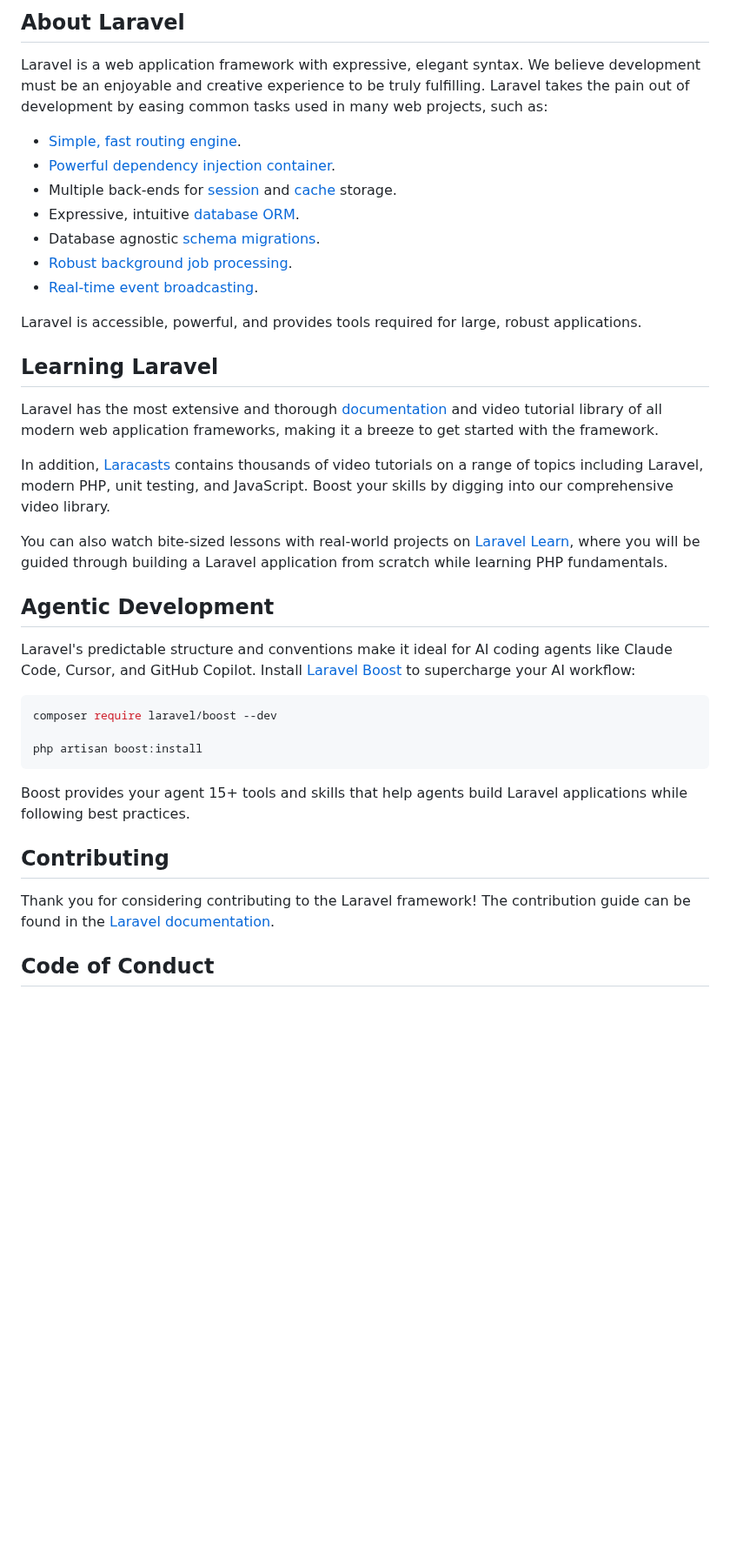
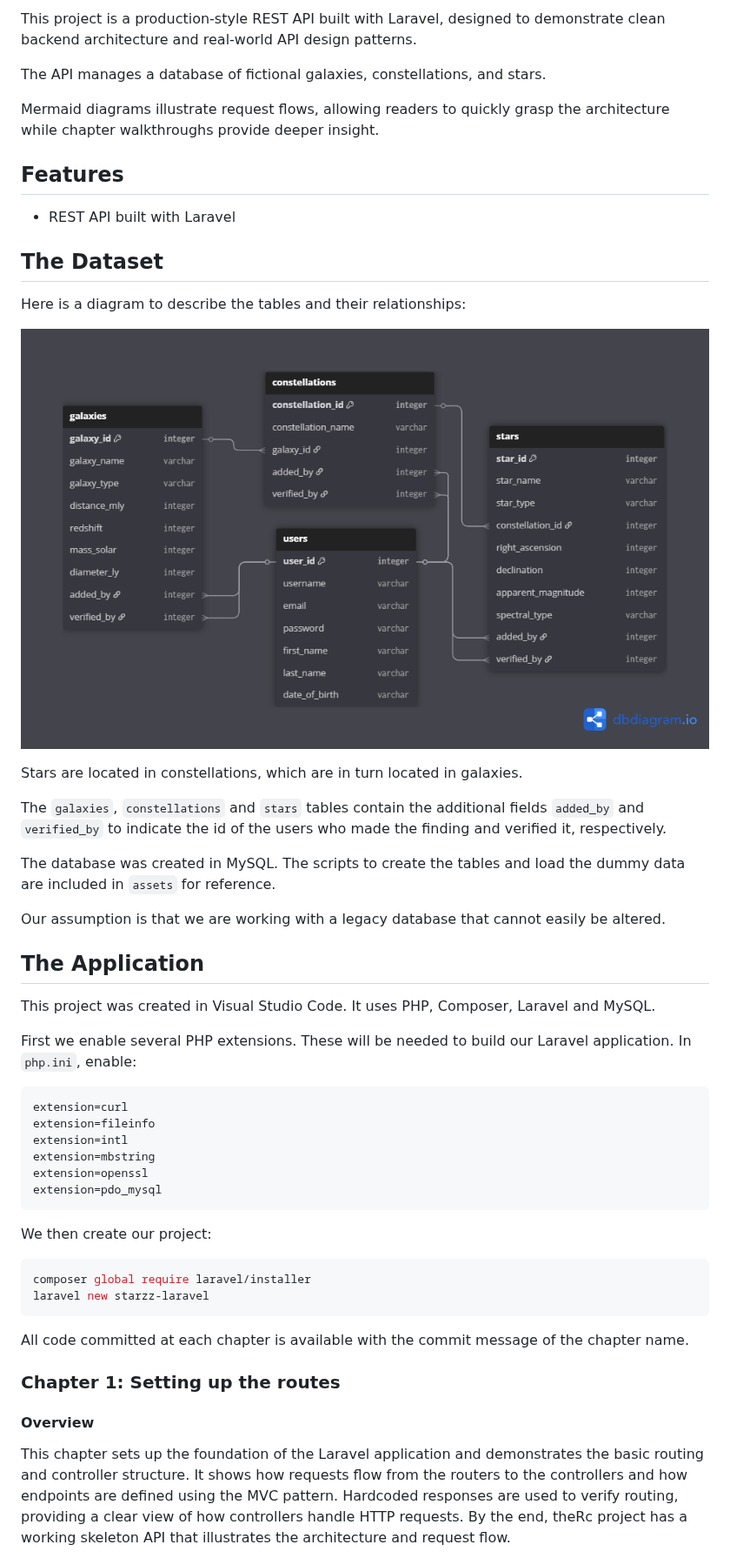
Before and after one commit to toy-soldier/starzz-laravel, a Markdown page: README.md, the part around one of its changes. Shown at 87% size. Rendered like a GitHub page; pictures changed too: assets/schema.png (added); blank space fills up the shorter version.

Commit message:
Chapter 1: Setting up the routes

````diff
--- a/README.md
+++ b/README.md
@@ -9,41 +7,57 @@
 
-## About Laravel
+This project is a production-style REST API built with Laravel, designed to demonstrate clean backend architecture and real-world API design patterns.
 
-Laravel is a web application framework with expressive, elegant syntax. We believe development must be an enjoyable and creative experience to be truly fulfilling. Laravel takes the pain out of development by easing common tasks used in many web projects, such as:
+The API manages a database of fictional galaxies, constellations, and stars.
 
-- [Simple, fast routing engine](https://laravel.com/docs/routing).
-- [Powerful dependency injection container](https://laravel.com/docs/container).
-- Multiple back-ends for [session](https://laravel.com/docs/session) and [cache](https://laravel.com/docs/cache) storage.
-- Expressive, intuitive [database ORM](https://laravel.com/docs/eloquent).
-- Database agnostic [schema migrations](https://laravel.com/docs/migrations).
-- [Robust background job processing](https://laravel.com/docs/queues).
-- [Real-time event broadcasting](https://laravel.com/docs/broadcasting).
+Mermaid diagrams illustrate request flows, allowing readers to quickly grasp the architecture while chapter walkthroughs provide deeper insight.
 
-Laravel is accessible, powerful, and provides tools required for large, robust applications.
+## Features
 
-## Learning Laravel
+- REST API built with Laravel
 
-Laravel has the most extensive and thorough [documentation](https://laravel.com/docs) and video tutorial library of all modern web application frameworks, making it a breeze to get started with the framework.
+## The Dataset
 
-In addition, [Laracasts](https://laracasts.com) contains thousands of video tutorials on a range of topics including Laravel, modern PHP, unit testing, and JavaScript. Boost your skills by digging into our comprehensive video library.
+Here is a diagram to describe the tables and their relationships:
 
-You can also watch bite-sized lessons with real-world projects on [Laravel Learn](https://laravel.com/learn), where you will be guided through building a Laravel application from scratch while learning PHP fundamentals.
+![Database schema](assets/schema.png)
 
-## Agentic Development
+Stars are located in constellations, which are in turn located in galaxies.
 
-Laravel's predictable structure and conventions make it ideal for AI coding agents like Claude Code, Cursor, and GitHub Copilot. Install [Laravel Boost](https://laravel.com/docs/ai) to supercharge your AI workflow:
+The `galaxies`, `constellations` and `stars` tables contain the additional
+fields `added_by` and `verified_by` to indicate the id of the users who made
+the finding and verified it, respectively.
+
+The database was created in MySQL.  The scripts to create the tables and
+load the dummy data are included in `assets` for reference.
+
+Our assumption is that we are working with a legacy database that cannot easily be altered.
+
+## The Application
+
+This project was created in Visual Studio Code.  It uses PHP, Composer, Laravel and MySQL.
+
+First we enable several PHP extensions.  These will be needed to build our Laravel application.
+In `php.ini`, enable:
+
+    extension=curl
+    extension=fileinfo
+    extension=intl
+    extension=mbstring
+    extension=openssl
+    extension=pdo_mysql
+
+We then create our project:
 
 ```bash
-composer require laravel/boost --dev
-
-php artisan boost:install
+composer global require laravel/installer
+laravel new starzz-laravel
 ```
 
-Boost provides your agent 15+ tools and skills that help agents build Laravel applications while following best practices.
+All code committed at each chapter is available with the commit message of the chapter name.
 
-## Contributing
+### Chapter 1: Setting up the routes
 
-Thank you for considering contributing to the Laravel framework! The contribution guide can be found in the [Laravel documentation](https://laravel.com/docs/contributions).
+#### Overview
 
-## Code of Conduct
+This chapter sets up the foundation of the Laravel application and demonstrates the basic routing and controller structure. It shows how requests flow from the routers to the controllers and how endpoints are defined using the MVC pattern. Hardcoded responses are used to verify routing, providing a clear view of how controllers handle HTTP requests. By the end, theRc project has a working skeleton API that illustrates the architecture and request flow.
 
````
Also changed, not shown: other parts of README.md (+191 -12 lines), 13 other files.
